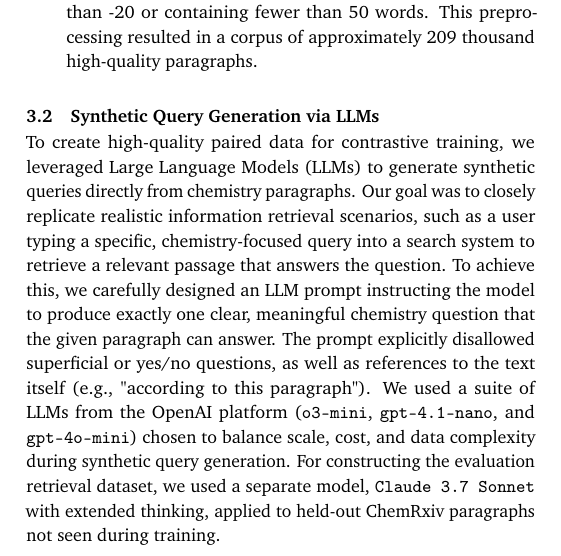
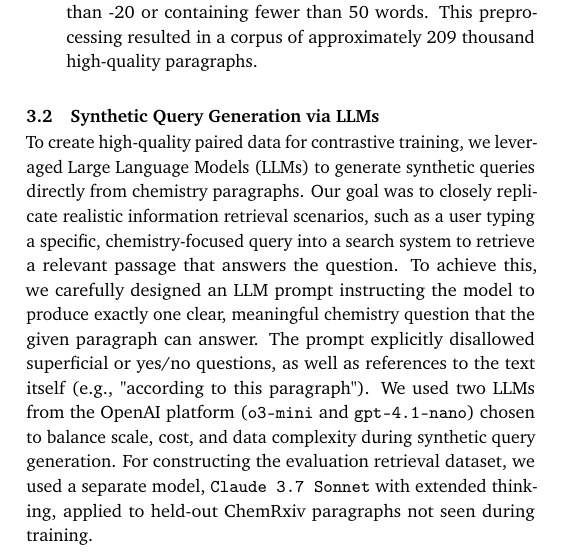
Before and after one commit to HSILA/ChEmbed-latex, a LaTeX document (paper.tex): part of one column of page 3 of 13, cut so that both start at the same text. Compiled offline with pdfLaTeX.

Commit message:
fix an issue in pubchem model for synthetic query generation.

```diff
--- a/paper.tex
+++ b/paper.tex
@@ -231,7 +231,7 @@ We used the following sources to gather chemistry-related paragraphs:
 \end{enumerate}
 \subsection{Synthetic Query Generation via LLMs}
 \label{subsec:query-generation}
-To create high-quality paired data for contrastive training, we leveraged Large Language Models (LLMs) to generate synthetic queries directly from chemistry paragraphs. Our goal was to closely replicate realistic information retrieval scenarios, such as a user typing a specific, chemistry-focused query into a search system to retrieve a relevant passage that answers the question. To achieve this, we carefully designed an LLM prompt instructing the model to produce exactly one clear, meaningful chemistry question that the given paragraph can answer. The prompt explicitly disallowed superficial or yes/no questions, as well as references to the text itself (e.g., "according to this paragraph"). We used a suite of LLMs from the OpenAI platform (\texttt{o3-mini}, \texttt{gpt-4.1-nano}, and \texttt{gpt-4o-mini}) chosen to balance scale, cost, and data complexity during synthetic query generation. For constructing the evaluation retrieval dataset, we used a separate model, \texttt{Claude 3.7 Sonnet} with extended thinking, applied to held-out ChemRxiv paragraphs not seen during training.
+To create high-quality paired data for contrastive training, we leveraged Large Language Models (LLMs) to generate synthetic queries directly from chemistry paragraphs. Our goal was to closely replicate realistic information retrieval scenarios, such as a user typing a specific, chemistry-focused query into a search system to retrieve a relevant passage that answers the question. To achieve this, we carefully designed an LLM prompt instructing the model to produce exactly one clear, meaningful chemistry question that the given paragraph can answer. The prompt explicitly disallowed superficial or yes/no questions, as well as references to the text itself (e.g., "according to this paragraph"). We used two LLMs from the OpenAI platform (\texttt{o3-mini} and \texttt{gpt-4.1-nano}) chosen to balance scale, cost, and data complexity during synthetic query generation. For constructing the evaluation retrieval dataset, we used a separate model, \texttt{Claude 3.7 Sonnet} with extended thinking, applied to held-out ChemRxiv paragraphs not seen during training.
 
 After applying this procedure, our dataset consisted only of the query-passage pairs that strictly met our generation criteria. The LLMs refused to generate queries for approximately 29 thousand paragraphs, effectively filtering them out during the process. Upon manual inspection of a sample of these refused cases, we confirmed that the LLM consistently excluded paragraphs that were irrelevant, too brief, or lacked meaningful scientific content, such as funding acknowledgments, overly general conclusions, or short and information-poor text segments. As a post-hoc quality check, one reviewer assessed 50 query-passage pairs used in model training and 50 retrieval cases used in model evaluation, as described in Section~\ref{subsec:expert-review}.
 
```
Also changed, not shown: paper.tex (2 more changed lines).
